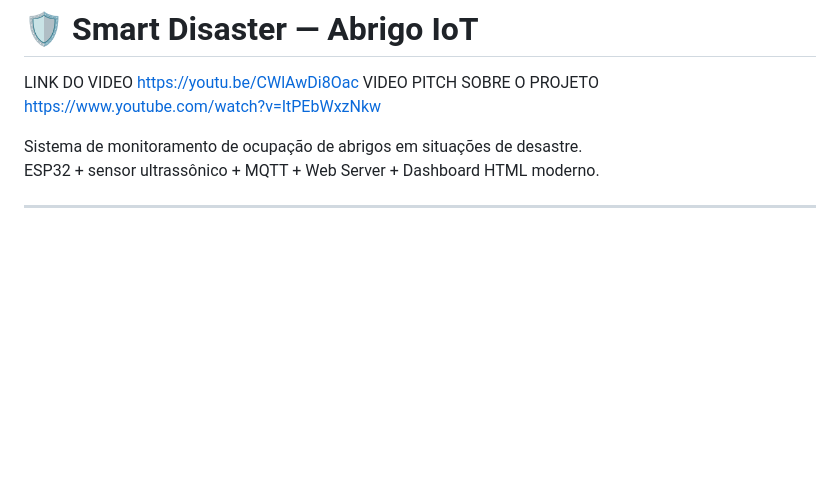
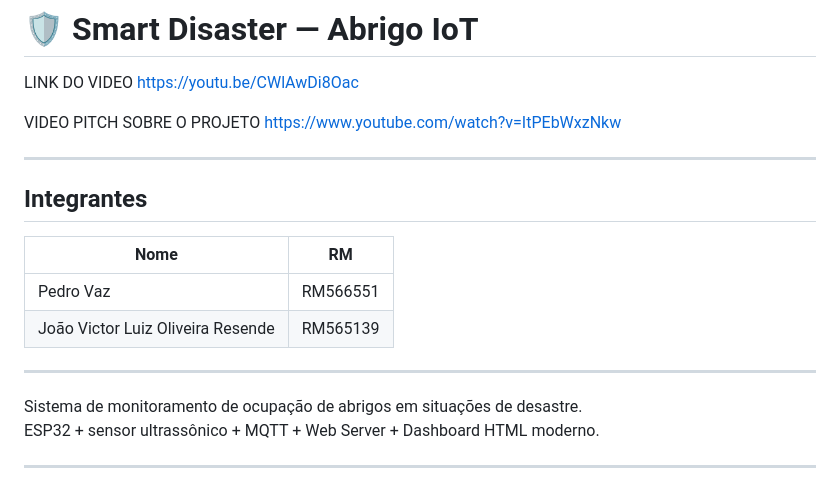
Before and after one commit to JoaooResende/iot-gs, a Markdown page: README.md, the part around the change. GitHub-like rendering; blank space fills up the shorter version.

```diff
--- a/README.md
+++ b/README.md
@@ -1,7 +1,19 @@
 # 🛡️ Smart Disaster — Abrigo IoT
 
 LINK DO VIDEO https://youtu.be/CWlAwDi8Oac
+
 VIDEO PITCH SOBRE O PROJETO https://www.youtube.com/watch?v=ItPEbWxzNkw
+
+---
+
+## Integrantes
+
+| Nome | RM |
+|---|---|
+| Pedro Vaz | RM566551 |
+| João Victor Luiz Oliveira Resende | RM565139 |
+
+---
 
 Sistema de monitoramento de ocupação de abrigos em situações de desastre.
 ESP32 + sensor ultrassônico + MQTT + Web Server + Dashboard HTML moderno.
```
